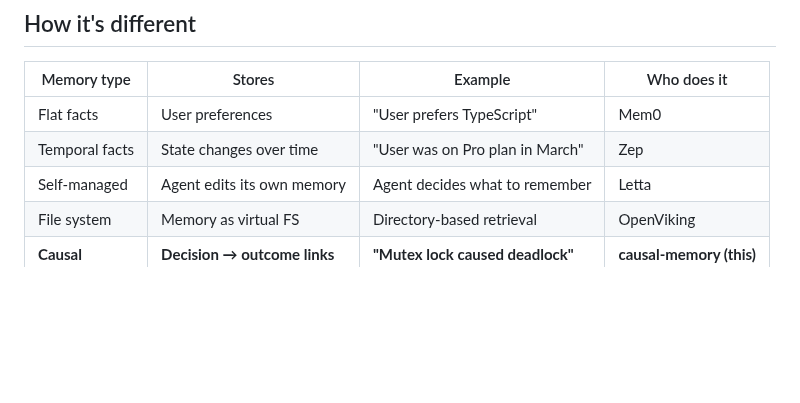
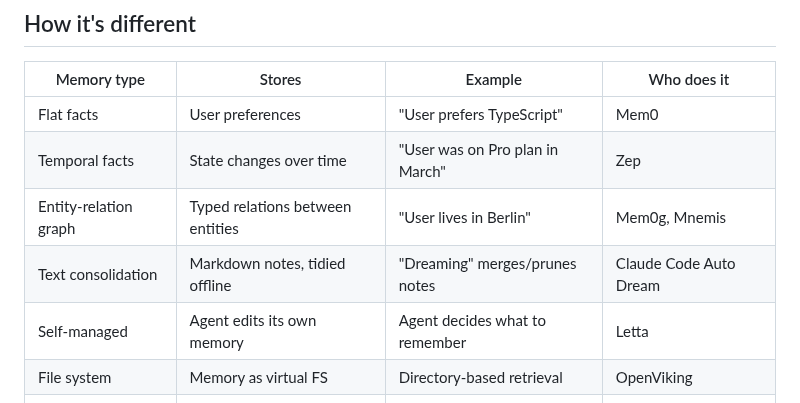
Before and after one commit to JingxuanC/causal-memory, a Markdown page: README.md, the part around the change. Drawn GitHub-style; blank space fills up the shorter version.

```diff
--- a/README.md
+++ b/README.md
@@ -76,6 +76,8 @@ Then copy [`CLAUDE.md`](CLAUDE.md) into your project's system prompt to activate
 |---|---|---|---|
 | Flat facts | User preferences | "User prefers TypeScript" | Mem0 |
 | Temporal facts | State changes over time | "User was on Pro plan in March" | Zep |
+| Entity-relation graph | Typed relations between entities | "User lives in Berlin" | Mem0g, Mnemis |
+| Text consolidation | Markdown notes, tidied offline | "Dreaming" merges/prunes notes | Claude Code Auto Dream |
 | Self-managed | Agent edits its own memory | Agent decides what to remember | Letta |
 | File system | Memory as virtual FS | Directory-based retrieval | OpenViking |
 | **Causal** | **Decision → outcome links** | **"Mutex lock caused deadlock"** | **causal-memory (this)** |
```
Also changed, not shown: docs/roadmap.md (+58 -26 lines).
